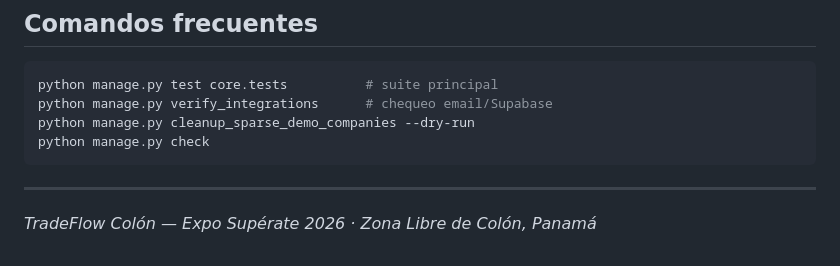
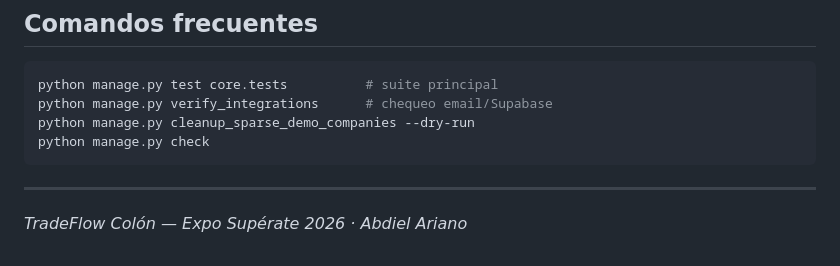
Before and after one commit to abdiel-ariano/Tradeflow_colon, a Markdown page: README.md, the part around the change. GitHub-like rendering.

```diff
--- a/README.md
+++ b/README.md
@@ -121,4 +121,4 @@ python manage.py check
 
 ---
 
-*TradeFlow Colón — Expo Supérate 2026 · Zona Libre de Colón, Panamá*
+*TradeFlow Colón — Expo Supérate 2026 · Abdiel Ariano*
```
